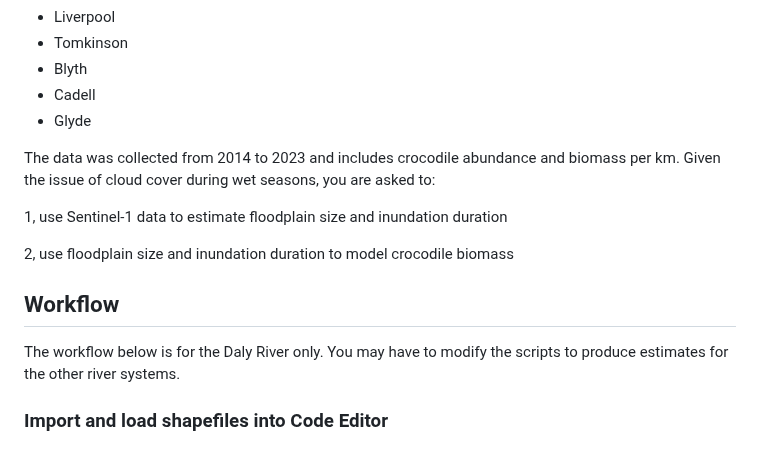
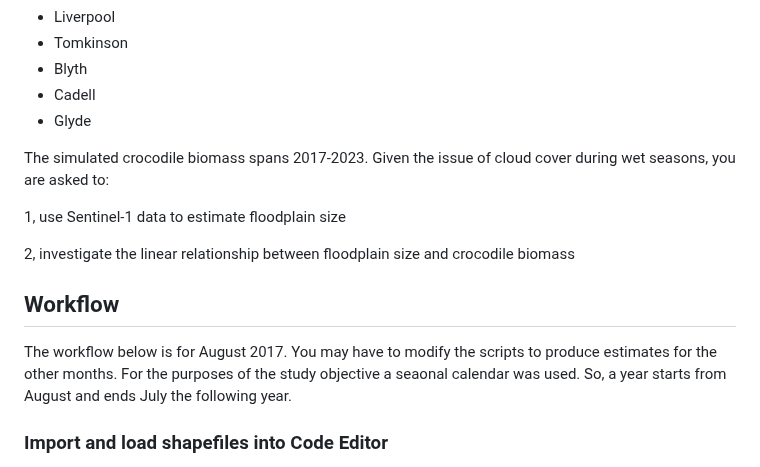
Before and after one commit to padiketeku/EnvMonMod, a Markdown page: EMM-Prac-6-Croc-Biomass-Modelling.md, the part around the change. Rendered like a GitHub page.

```diff
--- a/EMM-Prac-6-Croc-Biomass-Modelling.md
+++ b/EMM-Prac-6-Croc-Biomass-Modelling.md
@@ -55,16 +55,16 @@ You are given a simulated crocodile biomass data for the following rivers in the
 - Cadell
 - Glyde
 
-The data was collected from 2014 to 2023 and includes crocodile abundance and biomass per km. Given the issue of cloud cover during wet seasons, you are asked to:
+The simulated crocodile biomass spans 2017-2023. Given the issue of cloud cover during wet seasons, you are asked to:
 
-1, use Sentinel-1 data to estimate floodplain size and inundation duration
+1, use Sentinel-1 data to estimate floodplain size
 
-2, use floodplain size and inundation duration to model crocodile biomass
+2, investigate the linear relationship between floodplain size and crocodile biomass
 
 
 ## Workflow
 
-The workflow below is for the Daly River only. You may have to modify the scripts to produce estimates for the other river systems.
+The workflow below is for August 2017. You may have to modify the scripts to produce estimates for the other months. For the purposes of the study objective a seaonal calendar was used. So, a year starts from August and ends July the following year.
 
 
 ### Import and load shapefiles into Code Editor
```
